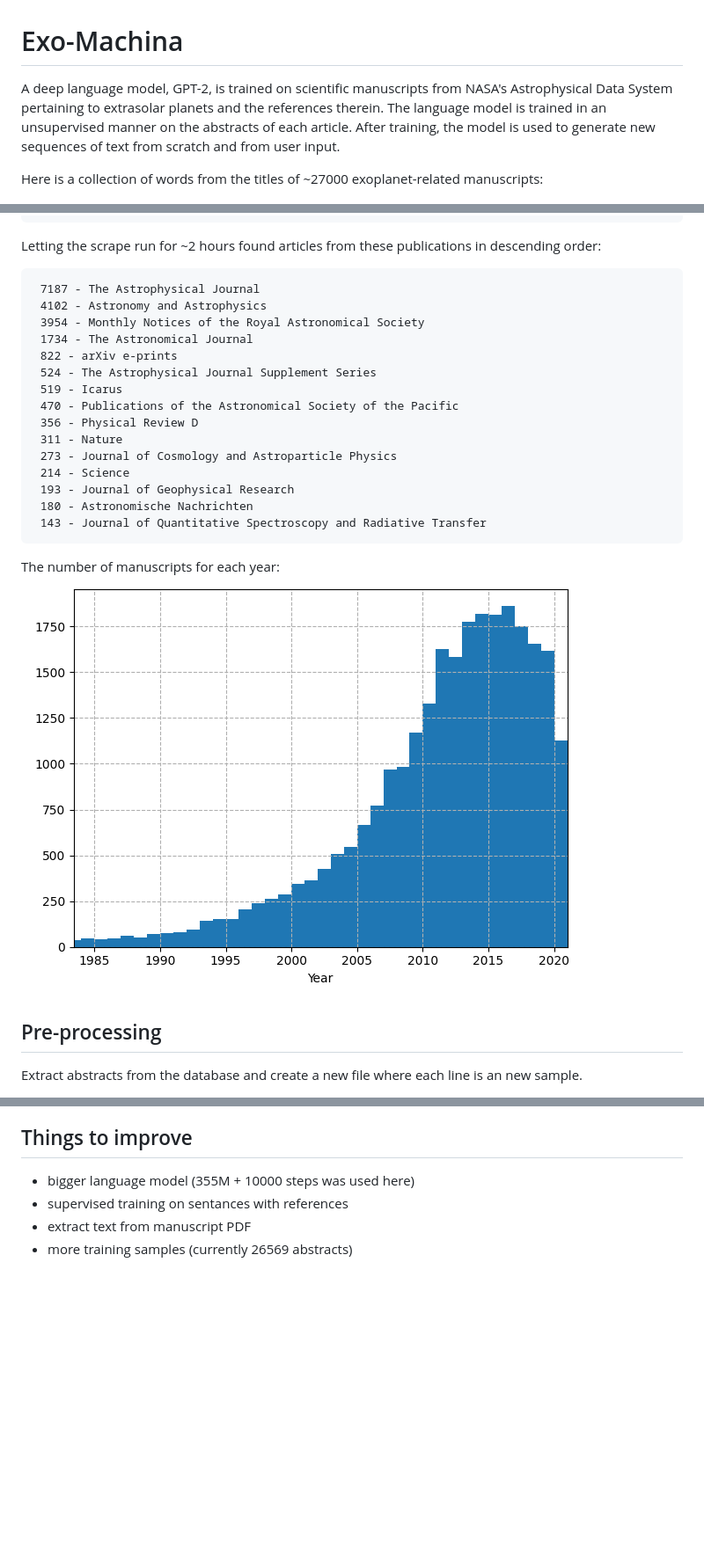
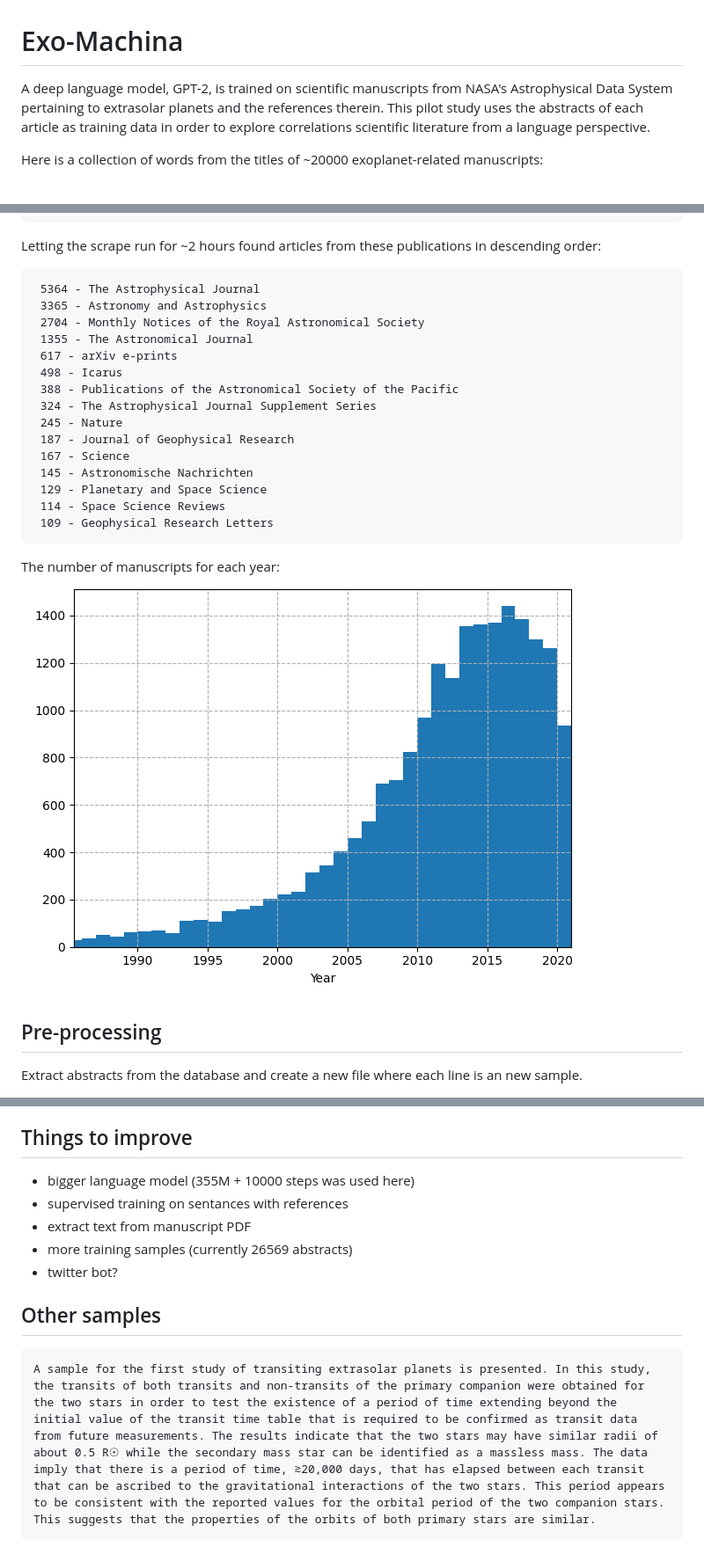
Before and after one commit to pearsonkyle/Exo-Machina, a Markdown page: README.md, 3 parts joined by grey strips. Shown: that part at 88% size. Rendered like a GitHub page; pictures changed too: Figures/exoplanet_histogram.png; blank space fills up the shorter version.

````diff
--- a/README.md
+++ b/README.md
@@ -1,8 +1,7 @@
 # Exo-Machina
-A deep language model, GPT-2, is trained on scientific manuscripts from NASA's Astrophysical Data System pertaining to extrasolar planets and the references therein. The language model is trained in an unsupervised manner on the abstracts of each article. After training, the model is used to generate new sequences of text from scratch and from user input.
+A deep language model, GPT-2, is trained on scientific manuscripts from NASA's Astrophysical Data System pertaining to extrasolar planets and the references therein. This pilot study uses the abstracts of each article as training data in order to explore correlations scientific literature from a language perspective.
 
-
-Here is a collection of words from the titles of ~27000 exoplanet-related manuscripts:
+Here is a collection of words from the titles of ~20000 exoplanet-related manuscripts:
 
 ![](Figures/exoplanet_wordcloud.png)
 
@@ -64,21 +74,21 @@ optional arguments:
 
 Letting the scrape run for ~2 hours found articles from these publications in descending order:
 ```
- 7187 - The Astrophysical Journal
- 4102 - Astronomy and Astrophysics
- 3954 - Monthly Notices of the Royal Astronomical Society
- 1734 - The Astronomical Journal
- 822 - arXiv e-prints
- 524 - The Astrophysical Journal Supplement Series
- 519 - Icarus
- 470 - Publications of the Astronomical Society of the Pacific
- 356 - Physical Review D
- 311 - Nature
- 273 - Journal of Cosmology and Astroparticle Physics
- 214 - Science
- 193 - Journal of Geophysical Research
- 180 - Astronomische Nachrichten
- 143 - Journal of Quantitative Spectroscopy and Radiative Transfer
+ 5364 - The Astrophysical Journal
+ 3365 - Astronomy and Astrophysics
+ 2704 - Monthly Notices of the Royal Astronomical Society
+ 1355 - The Astronomical Journal
+ 617 - arXiv e-prints
+ 498 - Icarus
+ 388 - Publications of the Astronomical Society of the Pacific
+ 324 - The Astrophysical Journal Supplement Series
+ 245 - Nature
+ 187 - Journal of Geophysical Research
+ 167 - Science
+ 145 - Astronomische Nachrichten
+ 129 - Planetary and Space Science
+ 114 - Space Science Reviews
+ 109 - Geophysical Research Letters
 ```
 
 The number of manuscripts for each year:
@@ -102,3 +112,10 @@ Browse results on our [website]()
 - supervised training on sentances with references
 - extract text from manuscript PDF
 - more training samples (currently 26569 abstracts)
+- twitter bot?
+
+## Other samples
+
+```
+A sample for the first study of transiting extrasolar planets is presented. In this study, the transits of both transits and non-transits of the primary companion were obtained for the two stars in order to test the existence of a period of time extending beyond the initial value of the transit time table that is required to be confirmed as transit data from future measurements. The results indicate that the two stars may have similar radii of about 0.5 R☉ while the secondary mass star can be identified as a massless mass. The data imply that there is a period of time, ≳20,000 days, that has elapsed between each transit that can be ascribed to the gravitational interactions of the two stars. This period appears to be consistent with the reported values for the orbital period of the two companion stars. This suggests that the properties of the orbits of both primary stars are similar.
+```
````
Also changed, not shown: other parts of README.md (+15 -4 lines), Figures/exoplanet_keywords.png, 5 other files.
